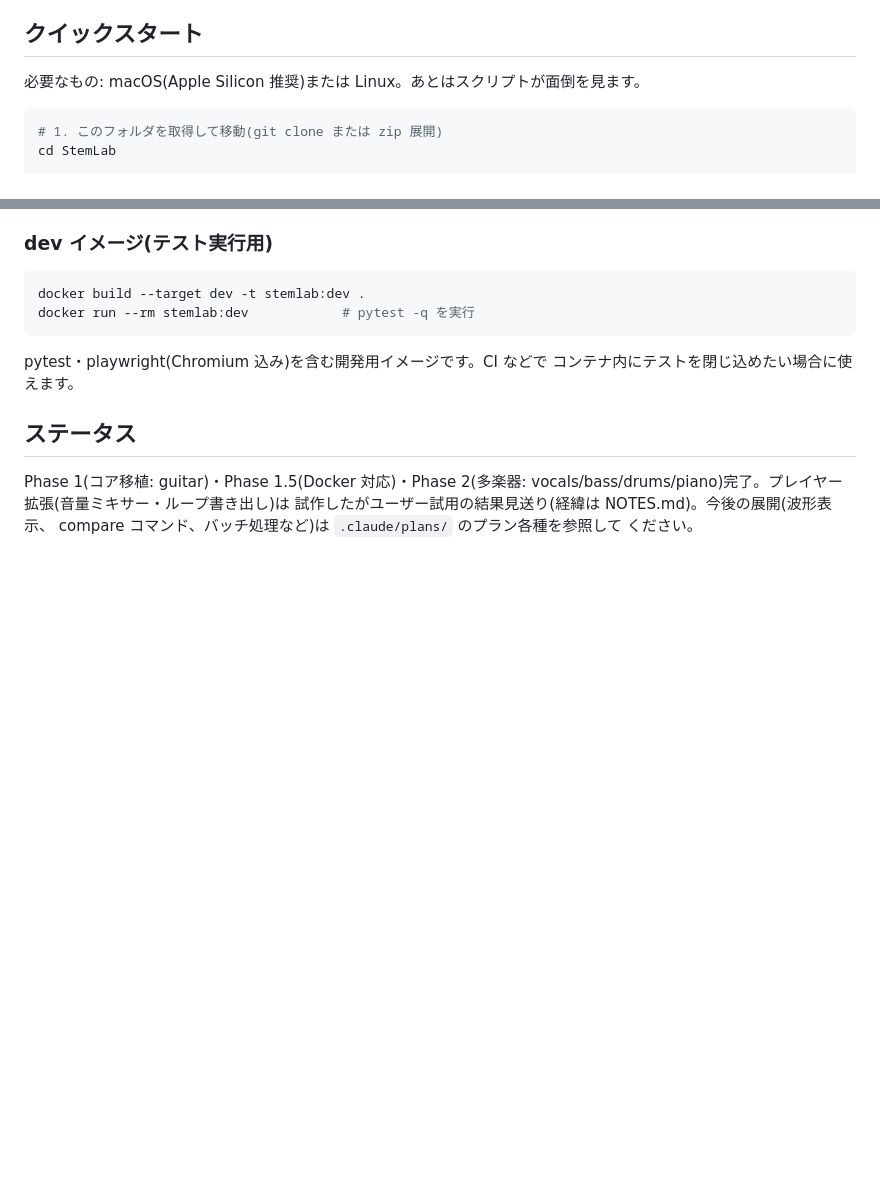
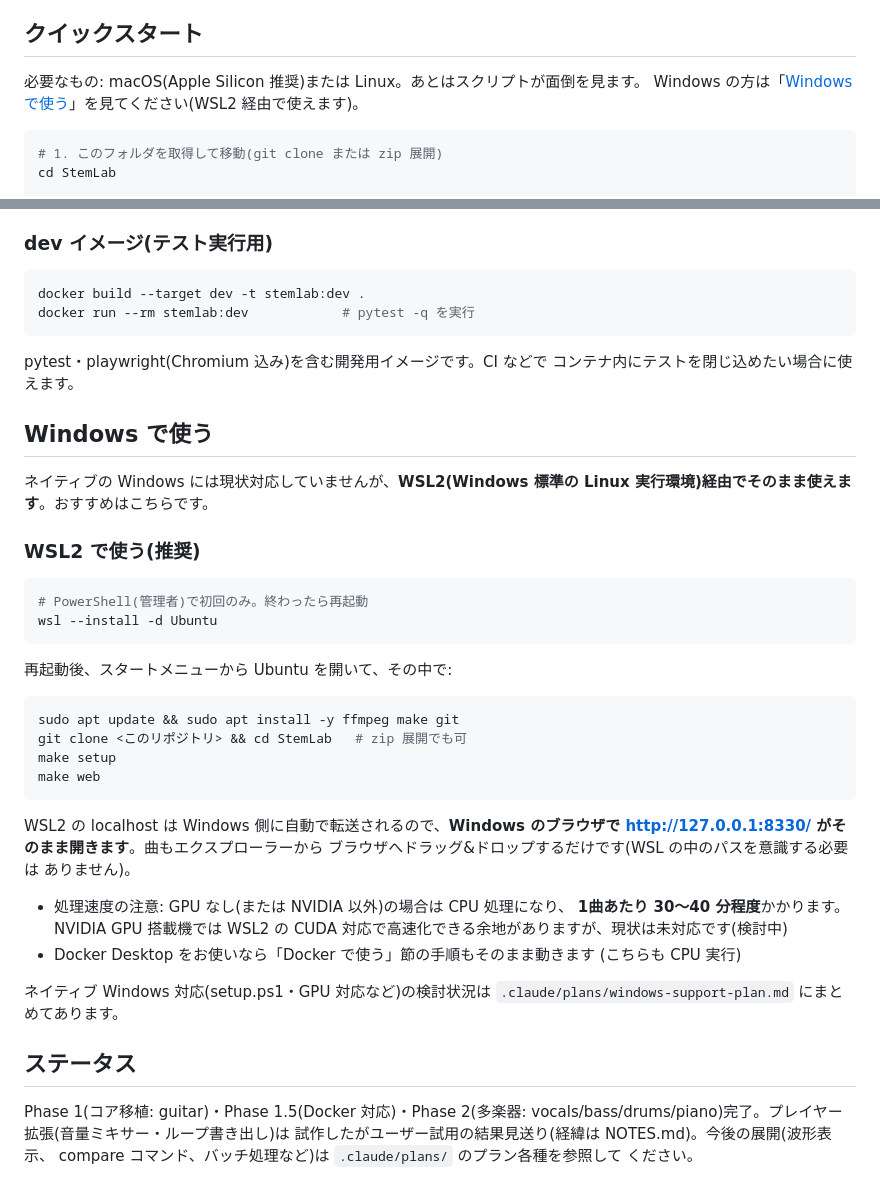
Before and after one commit to shimabox/Bunri, a Markdown page: README.md, 2 parts joined by grey strips. Rendered like a GitHub page; blank space fills up the shorter version.

Commit message:
Document Windows usage via WSL2 (and Docker) in README
W0 of the Windows support plan: no code changes — the existing linux
resolution works as-is inside WSL2, and localhost forwarding makes the
web UI usable from the Windows browser directly. Honest notes on CPU
separation times and the not-yet-supported NVIDIA fast path.

Co-Authored-By: Claude Fable 5 <noreply@anthropic.com>

````diff
--- a/README.md
+++ b/README.md
@@ -8,6 +8,7 @@
 ## クイックスタート
 
 必要なもの: macOS(Apple Silicon 推奨)または Linux。あとはスクリプトが面倒を見ます。
+Windows の方は「[Windows で使う](#windows-で使う)」を見てください(WSL2 経由で使えます)。
 
 ```bash
 # 1. このフォルダを取得して移動(git clone または zip 展開)
@@ -204,6 +205,41 @@ docker run --rm stemlab:dev            # pytest -q を実行
 pytest・playwright(Chromium 込み)を含む開発用イメージです。CI などで
 コンテナ内にテストを閉じ込めたい場合に使えます。
 
+## Windows で使う
+
+ネイティブの Windows には現状対応していませんが、**WSL2(Windows 標準の
+Linux 実行環境)経由でそのまま使えます**。おすすめはこちらです。
+
+### WSL2 で使う(推奨)
+
+```powershell
+# PowerShell(管理者)で初回のみ。終わったら再起動
+wsl --install -d Ubuntu
+```
+
+再起動後、スタートメニューから Ubuntu を開いて、その中で:
+
+```bash
+sudo apt update && sudo apt install -y ffmpeg make git
+git clone <このリポジトリ> && cd StemLab   # zip 展開でも可
+make setup
+make web
+```
+
+WSL2 の localhost は Windows 側に自動で転送されるので、**Windows のブラウザで
+http://127.0.0.1:8330/ がそのまま開きます**。曲もエクスプローラーから
+ブラウザへドラッグ&ドロップするだけです(WSL の中のパスを意識する必要は
+ありません)。
+
+- 処理速度の注意: GPU なし(または NVIDIA 以外)の場合は CPU 処理になり、
+  **1曲あたり 30〜40 分程度**かかります。NVIDIA GPU 搭載機では WSL2 の
+  CUDA 対応で高速化できる余地がありますが、現状は未対応です(検討中)
+- Docker Desktop をお使いなら「Docker で使う」節の手順もそのまま動きます
+  (こちらも CPU 実行)
+
+ネイティブ Windows 対応(setup.ps1・GPU 対応など)の検討状況は
+`.claude/plans/windows-support-plan.md` にまとめてあります。
+
 ## ステータス
 
 Phase 1(コア移植: guitar)・Phase 1.5(Docker 対応)・Phase 2(多楽器:
````
